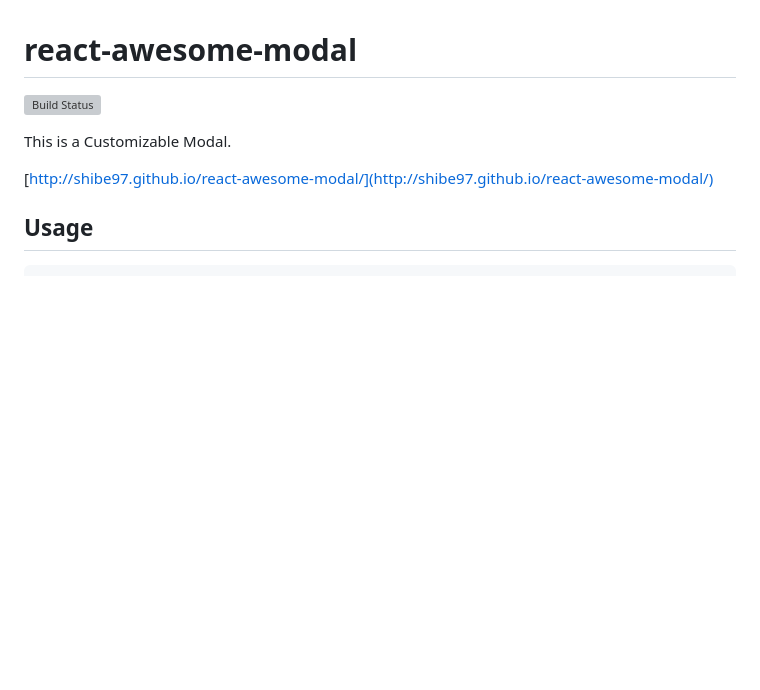
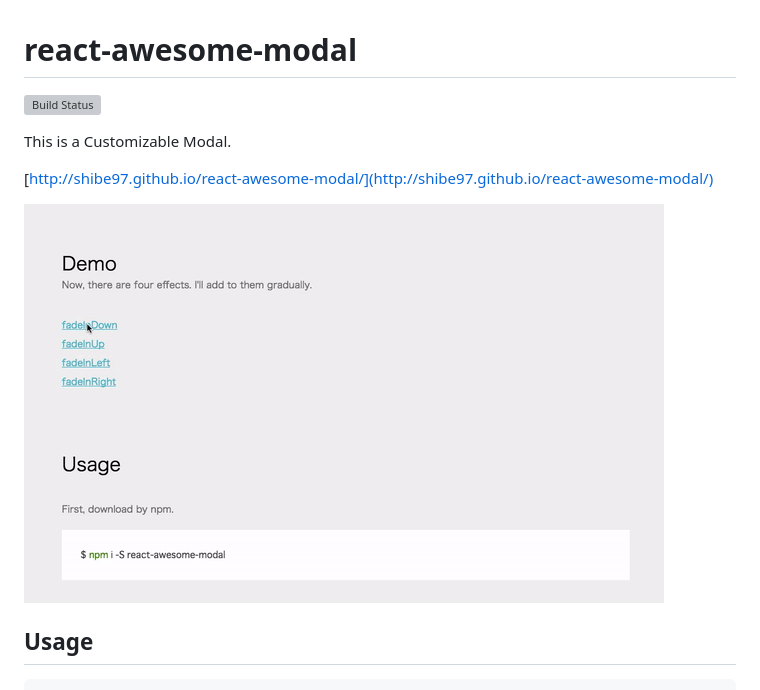
Before and after one commit to shibe97/react-awesome-modal, a Markdown page: README.md, the part around the change. Rendered like a GitHub page; pictures changed too: assets/images/demo.gif (added); blank space fills up the shorter version; grey boxes are pictures that could not be loaded.

````diff
--- a/README.md
+++ b/README.md
@@ -4,6 +4,8 @@
 This is a Customizable Modal.
 
 [http://shibe97.github.io/react-awesome-modal/](http://shibe97.github.io/react-awesome-modal/)
+
+![demo](./assets/images/demo.gif)
 
 ## Usage
 ```javascript
````
